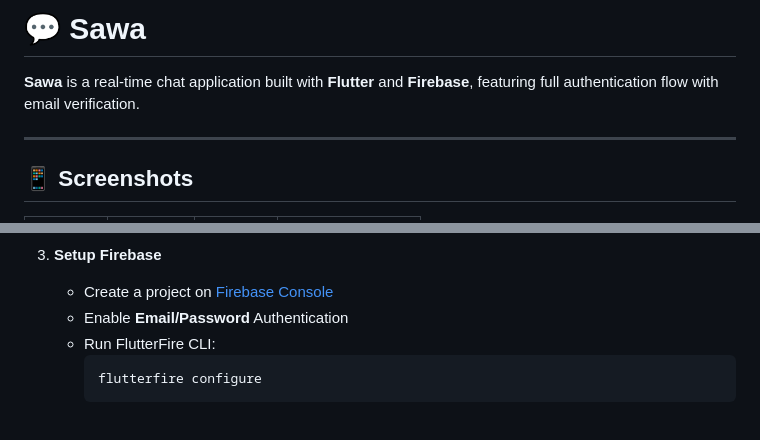
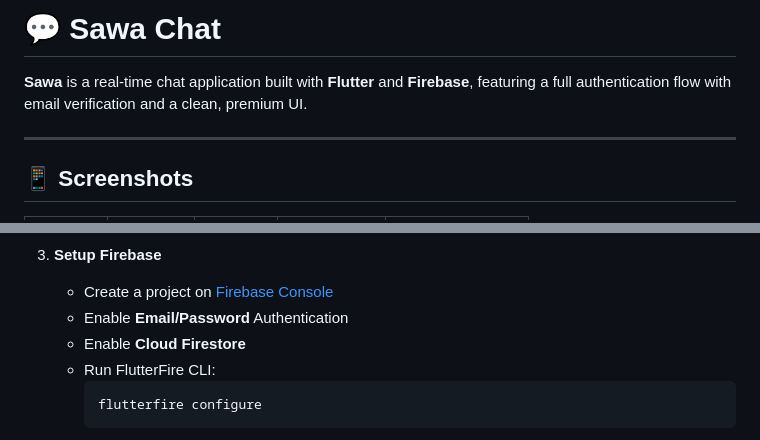
Before and after one commit to moalaa125/Sawa, a Markdown page: README.md, 2 parts joined by grey strips. Drawn GitHub-style.

````diff
--- a/README.md
+++ b/README.md
@@ -1,6 +1,6 @@
-# 💬 Sawa
+# 💬 Sawa Chat
 
-**Sawa** is a real-time chat application built with **Flutter** and **Firebase**, featuring full authentication flow with email verification.
+**Sawa** is a real-time chat application built with **Flutter** and **Firebase**, featuring a full authentication flow with email verification and a clean, premium UI.
 
 ---
 
@@ -82,6 +88,7 @@ lib/
 3. **Setup Firebase**
    - Create a project on [Firebase Console](https://console.firebase.google.com/)
    - Enable **Email/Password** Authentication
+   - Enable **Cloud Firestore**
    - Run FlutterFire CLI:
      ```bash
      flutterfire configure
````
Also changed, not shown: other parts of README.md (+31 -24 lines).
